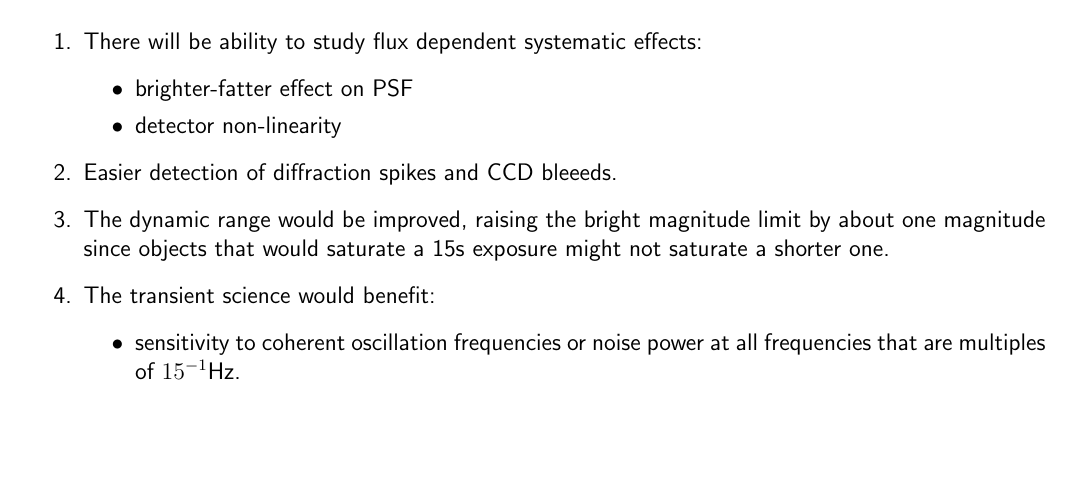
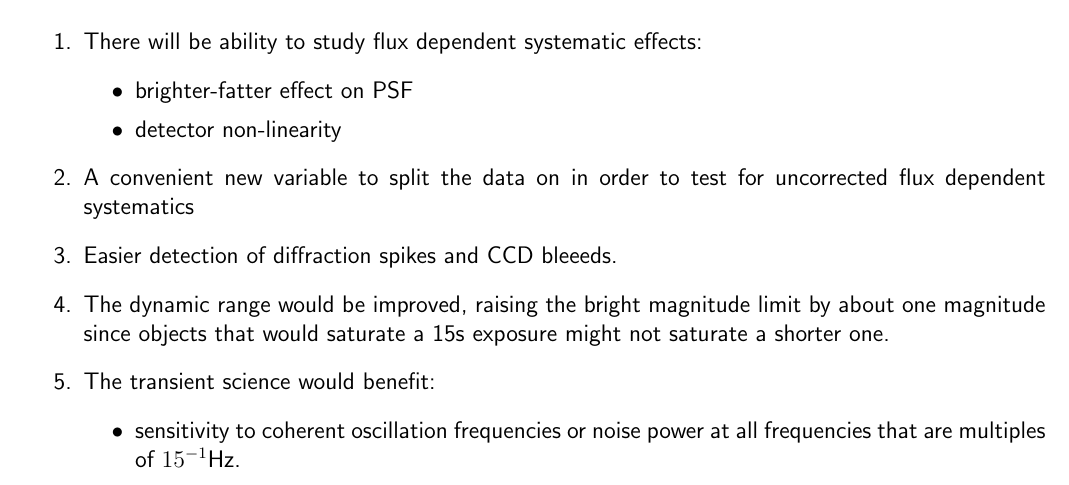
Before and after one commit to slosar/lsst_exposure_split, a LaTeX document (split.tex): part of page 1 of 2, cut so that both start at the same text, the shorter picture padded with empty space. Compiled offline with pdfLaTeX.

Commit message:
data split

```diff
--- a/split.tex
+++ b/split.tex
@@ -66,6 +62,9 @@ advantages in terms of systematic control over the existing strategy.
   \item brighter-fatter effect on PSF
   \item detector non-linearity
 \end{itemize}
+
+\item A convenient new variable to split the data on in order to test for
+  uncorrected flux dependent systematics
 
 \item Easier detection of diffraction spikes and CCD bleeeds.
 
```
Also changed, not shown: split.tex (12 more changed lines).
